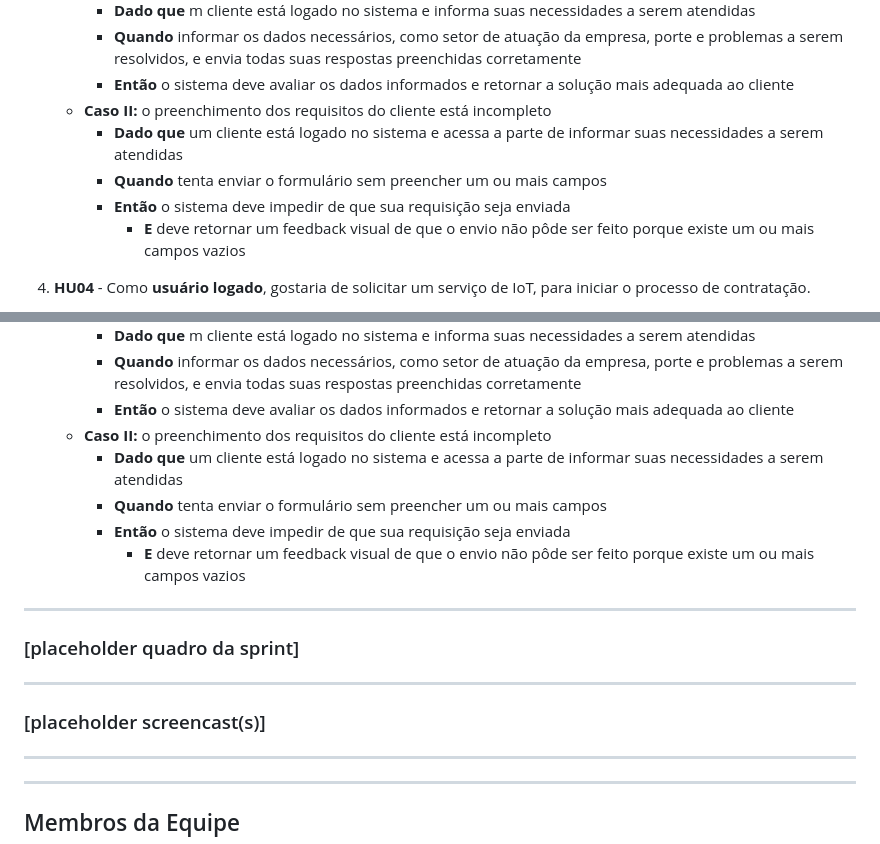
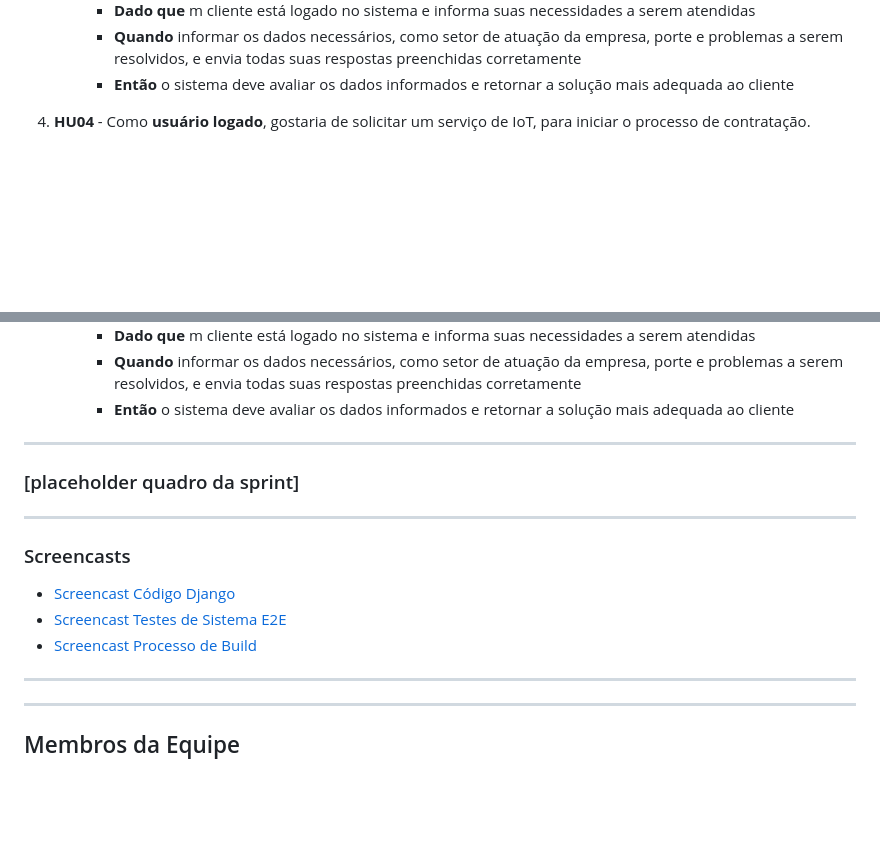
Before and after one commit to DanilolBorba/Operos, a Markdown page: README.md, 2 parts joined by grey strips. Rendered like a GitHub page; blank space fills up the shorter version.

Commit message:
adiciona placeholder do link de cada screencast da entrega 04

```diff
--- a/README.md
+++ b/README.md
@@ -67,11 +67,6 @@ O Operos é um projeto voltando a educar empresas sobre a importância de coleta
         - **Dado que** m cliente está logado no sistema e informa suas necessidades a serem atendidas
         - **Quando** informar os dados necessários, como setor de atuação da empresa, porte e problemas a serem resolvidos, e envia todas suas respostas preenchidas corretamente
         - **Então** o sistema deve avaliar os dados informados e retornar a solução mais adequada ao cliente
-    - **Caso II:** o preenchimento dos requisitos do cliente está incompleto
-        - **Dado que** um cliente está logado no sistema e acessa a parte de informar suas necessidades a serem atendidas
-        - **Quando** tenta enviar o formulário sem preencher um ou mais campos
-        - **Então** o sistema deve impedir de que sua requisição seja enviada
-            - **E** deve retornar um feedback visual de que o envio não pôde ser feito porque existe um ou mais campos vazios
 
 4. **HU04** - Como **usuário logado**, gostaria de solicitar um serviço de IoT, para iniciar o processo de contratação.
     - **Descrição:** Permitir que o usuário solicite um serviço de IoT após ver as soluções recomendadas para iniciar o processo da contratação
@@ -214,16 +209,14 @@ O Operos é um projeto voltando a educar empresas sobre a importância de coleta
         - **Dado que** m cliente está logado no sistema e informa suas necessidades a serem atendidas
         - **Quando** informar os dados necessários, como setor de atuação da empresa, porte e problemas a serem resolvidos, e envia todas suas respostas preenchidas corretamente
         - **Então** o sistema deve avaliar os dados informados e retornar a solução mais adequada ao cliente
-    - **Caso II:** o preenchimento dos requisitos do cliente está incompleto
-        - **Dado que** um cliente está logado no sistema e acessa a parte de informar suas necessidades a serem atendidas
-        - **Quando** tenta enviar o formulário sem preencher um ou mais campos
-        - **Então** o sistema deve impedir de que sua requisição seja enviada
-            - **E** deve retornar um feedback visual de que o envio não pôde ser feito porque existe um ou mais campos vazios
 
 ---
 ### [placeholder quadro da sprint]
 ---
-### [placeholder screencast(s)]
+### Screencasts
+- [Screencast Código Django]()
+- [Screencast Testes de Sistema E2E]()
+- [Screencast Processo de Build]()
 
 ---
 ---
```
